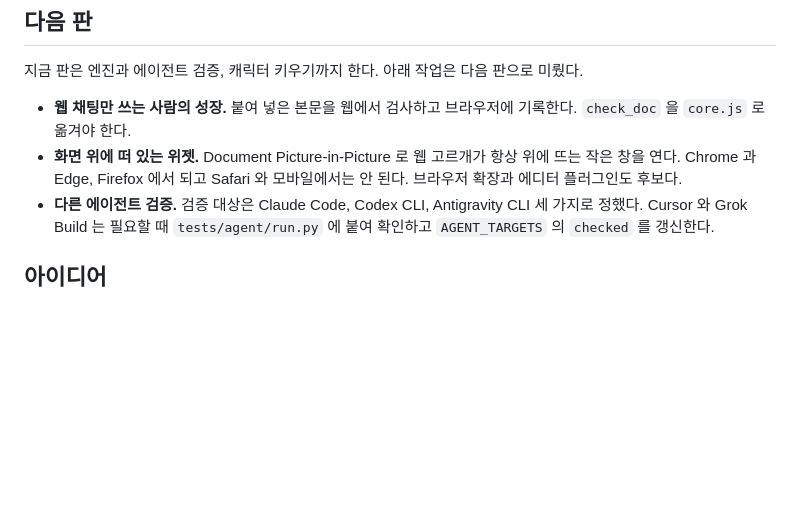
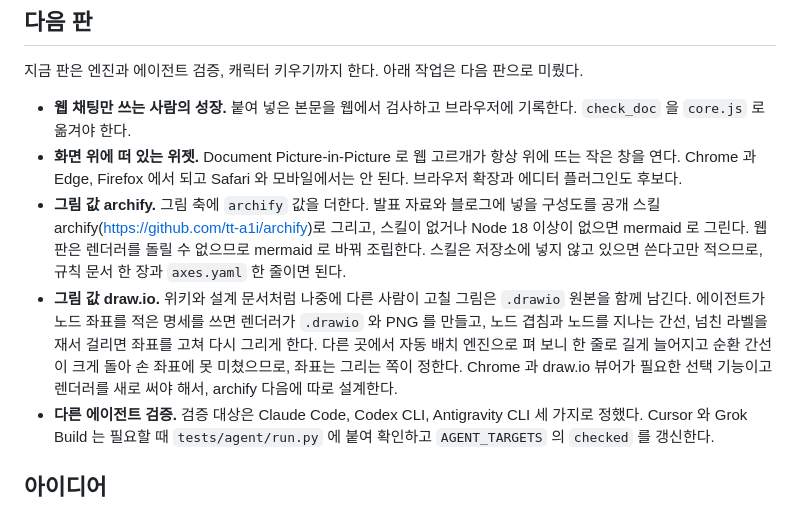
Before and after one commit to UiSeok/docs-suit, a Markdown page: ROADMAP.md, the part around the change. Drawn GitHub-style; blank space fills up the shorter version.

Commit message:
ROADMAP 다음 판에 그림 값 archify 와 draw.io 를 적었다
개발자와 기획자의 주력 문서가 구성도와 흐름도를 많이 쓰는데, 그림 값은 표와 mermaid, 그리지 않음뿐이다.
archify 는 공개 스킬이 있으면 쓰는 규칙 문서 한 장으로 먼저 넣고, draw.io 는 렌더러를 새로 써야 해서 따로 설계한다.

Co-Authored-By: Claude Opus 5.5 <noreply@anthropic.com>

```diff
--- a/ROADMAP.md
+++ b/ROADMAP.md
@@ -52,6 +52,8 @@
 
 - **웹 채팅만 쓰는 사람의 성장.** 붙여 넣은 본문을 웹에서 검사하고 브라우저에 기록한다. `check_doc` 을 `core.js` 로 옮겨야 한다.
 - **화면 위에 떠 있는 위젯.** Document Picture-in-Picture 로 웹 고르개가 항상 위에 뜨는 작은 창을 연다. Chrome 과 Edge, Firefox 에서 되고 Safari 와 모바일에서는 안 된다. 브라우저 확장과 에디터 플러그인도 후보다.
+- **그림 값 archify.** 그림 축에 `archify` 값을 더한다. 발표 자료와 블로그에 넣을 구성도를 공개 스킬 archify(https://github.com/tt-a1i/archify)로 그리고, 스킬이 없거나 Node 18 이상이 없으면 mermaid 로 그린다. 웹 판은 렌더러를 돌릴 수 없으므로 mermaid 로 바꿔 조립한다. 스킬은 저장소에 넣지 않고 있으면 쓴다고만 적으므로, 규칙 문서 한 장과 `axes.yaml` 한 줄이면 된다.
+- **그림 값 draw.io.** 위키와 설계 문서처럼 나중에 다른 사람이 고칠 그림은 `.drawio` 원본을 함께 남긴다. 에이전트가 노드 좌표를 적은 명세를 쓰면 렌더러가 `.drawio` 와 PNG 를 만들고, 노드 겹침과 노드를 지나는 간선, 넘친 라벨을 재서 걸리면 좌표를 고쳐 다시 그리게 한다. 다른 곳에서 자동 배치 엔진으로 펴 보니 한 줄로 길게 늘어지고 순환 간선이 크게 돌아 손 좌표에 못 미쳤으므로, 좌표는 그리는 쪽이 정한다. Chrome 과 draw.io 뷰어가 필요한 선택 기능이고 렌더러를 새로 써야 해서, archify 다음에 따로 설계한다.
 - **다른 에이전트 검증.** 검증 대상은 Claude Code, Codex CLI, Antigravity CLI 세 가지로 정했다. Cursor 와 Grok Build 는 필요할 때 `tests/agent/run.py` 에 붙여 확인하고 `AGENT_TARGETS` 의 `checked` 를 갱신한다.
 
 ## 아이디어
```
